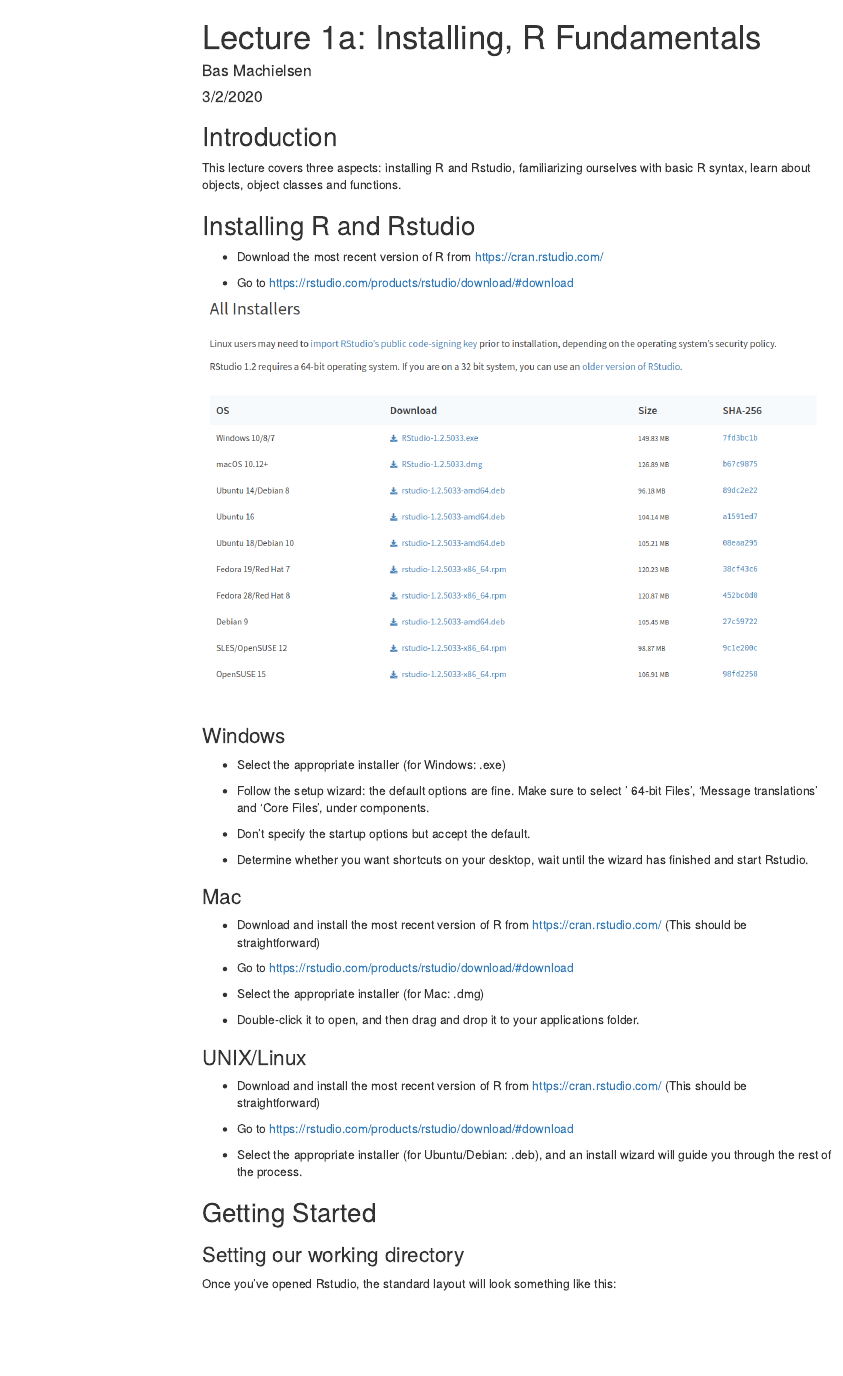
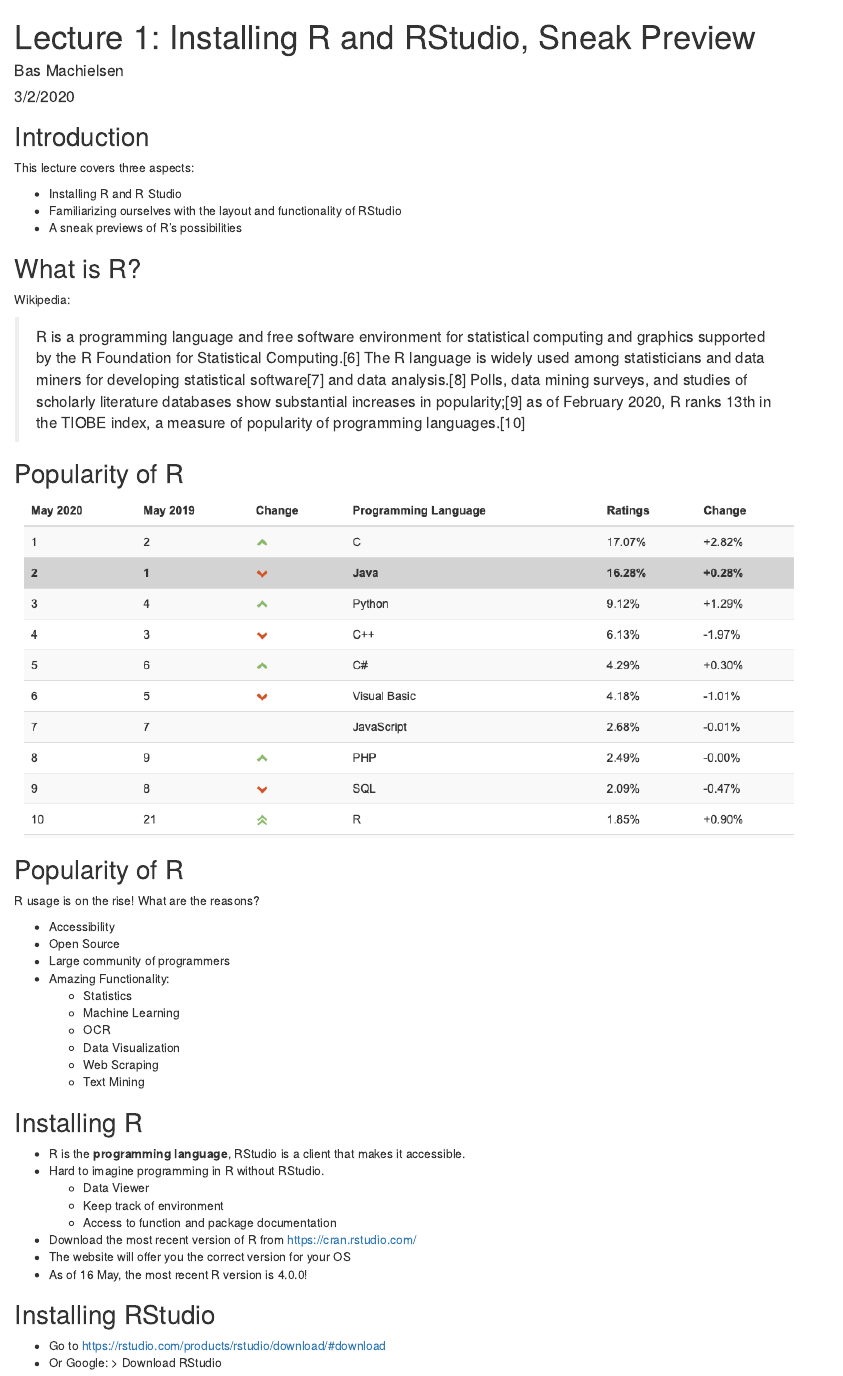
Before and after one commit to Introduction-to-R/Lecture-Slides, an R Markdown document (Rmd/Lecture1.Rmd): the page in a window 1100 px wide, from its top. The pictures show the output file Rmd/Lecture1.html that the author committed with the source, opened offline; menus at the side of the page are left out.

Commit message:
new data, lecture1 edit

````diff
--- a/Rmd/Lecture1.Rmd
+++ b/Rmd/Lecture1.Rmd
@@ -1,5 +1,4 @@
 ---
-title: "Lecture 1a: Installing, R Fundamentals"
+title: "Lecture 1: Installing R and RStudio, Sneak Preview"
 author: "Bas Machielsen"
 date: "3/2/2020"
-output:
@@ -11,18 +6,63 @@
 ---
 
+```{r setup, include = FALSE}
+library(lubridate)
+```
 ## Introduction
 
-This lecture covers three aspects: installing R and Rstudio, familiarizing ourselves with basic R syntax, learn about objects, object classes and functions.
+This lecture covers three aspects:
 
-## Installing R and Rstudio
+- Installing R and R Studio
+- Familiarizing ourselves with the layout and functionality of RStudio
+- A sneak previews of R's possibilities
+
+## What is R?
+
+Wikipedia:
+
+> R is a programming language and free software environment for statistical computing and graphics supported by the R Foundation for Statistical Computing.[6] The R language is widely used among statisticians and data miners for developing statistical software[7] and data analysis.[8] Polls, data mining surveys, and studies of scholarly literature databases show substantial increases in popularity;[9] as of February 2020, R ranks 13th in the TIOBE index, a measure of popularity of programming languages.[10]
+
+## Popularity of R
+
+![](data/Screen Shot 2020-05-16 at 12.26.53.png)
+
+## Popularity of R
+
+R usage is on the rise! What are the reasons?
+
+- Accessibility
+- Open Source
+- Large community of programmers
+- Amazing Functionality:
+  - Statistics
+  - Machine Learning
+  - OCR
+  - Data Visualization
+  - Web Scraping
+  - Text Mining
+
+## Installing R
+
+- R is the **programming language**, RStudio is a client that makes it accessible.
+- Hard to imagine programming in R without RStudio.
+  - Data Viewer
+  - Keep track of environment
+  - Access to function and package documentation
 
 - Download the most recent version of R from https://cran.rstudio.com/
+- The website will offer you the correct version for your OS
+- As of `r lubridate::day(today())` `r lubridate::month(today(), label = TRUE)`, the most recent R version is 4.0.0!
+
+## Installing RStudio
 
 - Go to https://rstudio.com/products/rstudio/download/#download
+- Or Google:
+  > Download RStudio
 
-![](https://raw.githubusercontent.com/basm92/R_Introduction/master/Miscellaneous/lecture1_1.png)
+![](data/lecture1_1.png)
 
-### Windows
+## Windows Users
+
 - Select the appropriate installer (for Windows: .exe)
 
 - Follow the setup wizard: the default options are fine. Make sure to select ' 64-bit Files', 'Message translations' and 'Core Files', under components.
@@ -31,7 +71,7 @@
 
 - Determine whether you want shortcuts on your desktop, wait until the wizard has finished and start Rstudio.
 
-### Mac
+## MacOS Users
 
 - Download and install the most recent version of R from https://cran.rstudio.com/ (This should be straightforward)
 
@@ -41,7 +81,7 @@
 
 - Double-click it to open, and then drag and drop it to your applications folder.
 
-### UNIX/Linux
+## UNIX/Linux
 
 - Download and install the most recent version of R from https://cran.rstudio.com/ (This should be straightforward)
 
@@ -49,6 +89,4 @@
 
 - Select the appropriate installer (for Ubuntu/Debian: .deb), and an install wizard will guide you through the rest of the process.
 
-## Getting Started
 
-### Setting our working directory
````
Also changed, not shown: Rmd/Lecture1.html, Rmd/data/Screen Shot 2020-05-16 at 12.26.53.png (added), Rmd/data/Screen Shot 2020-05-16 at 12.51.49.png (added), Rmd/Lecture1.Rmd (54 more changed lines).
